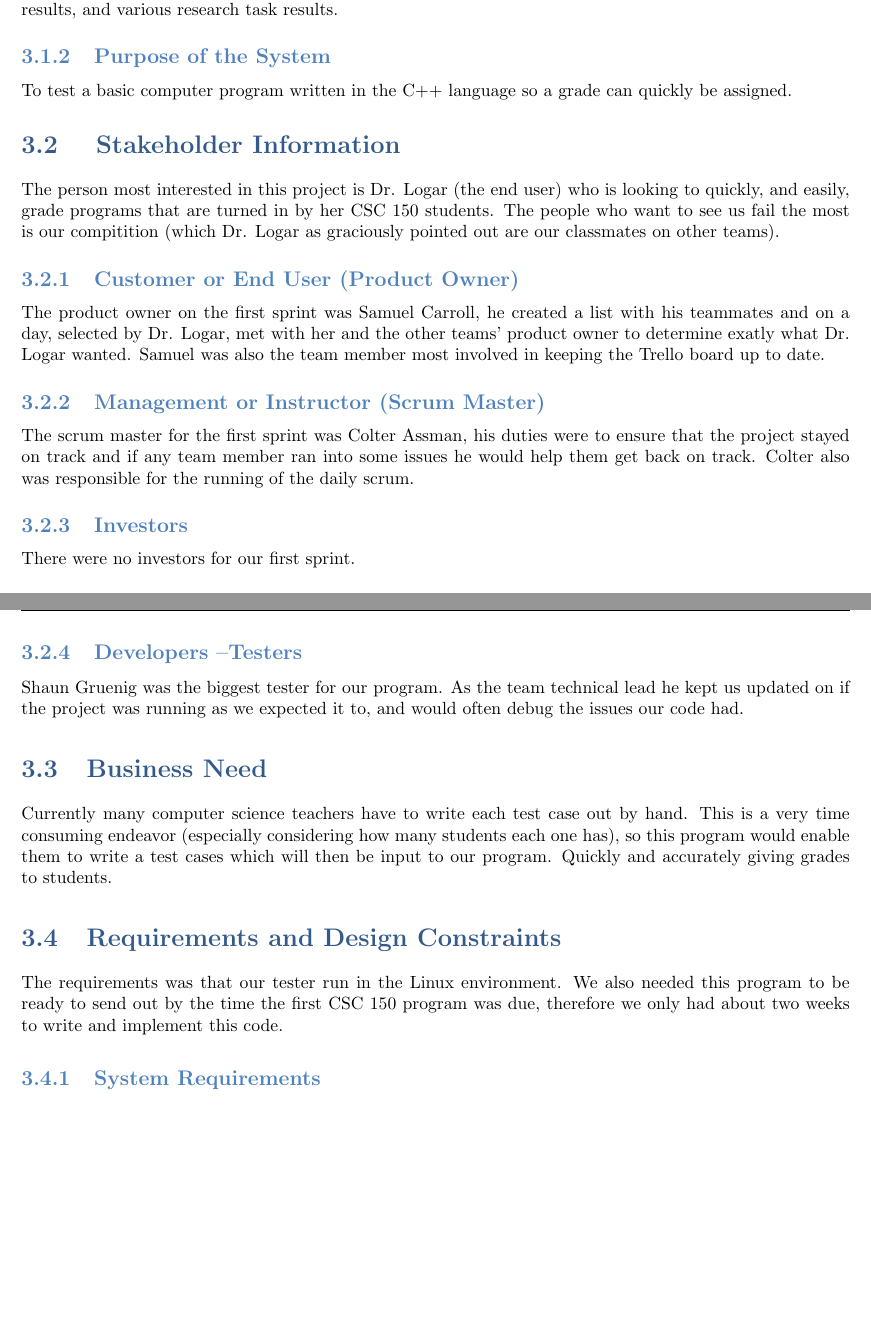
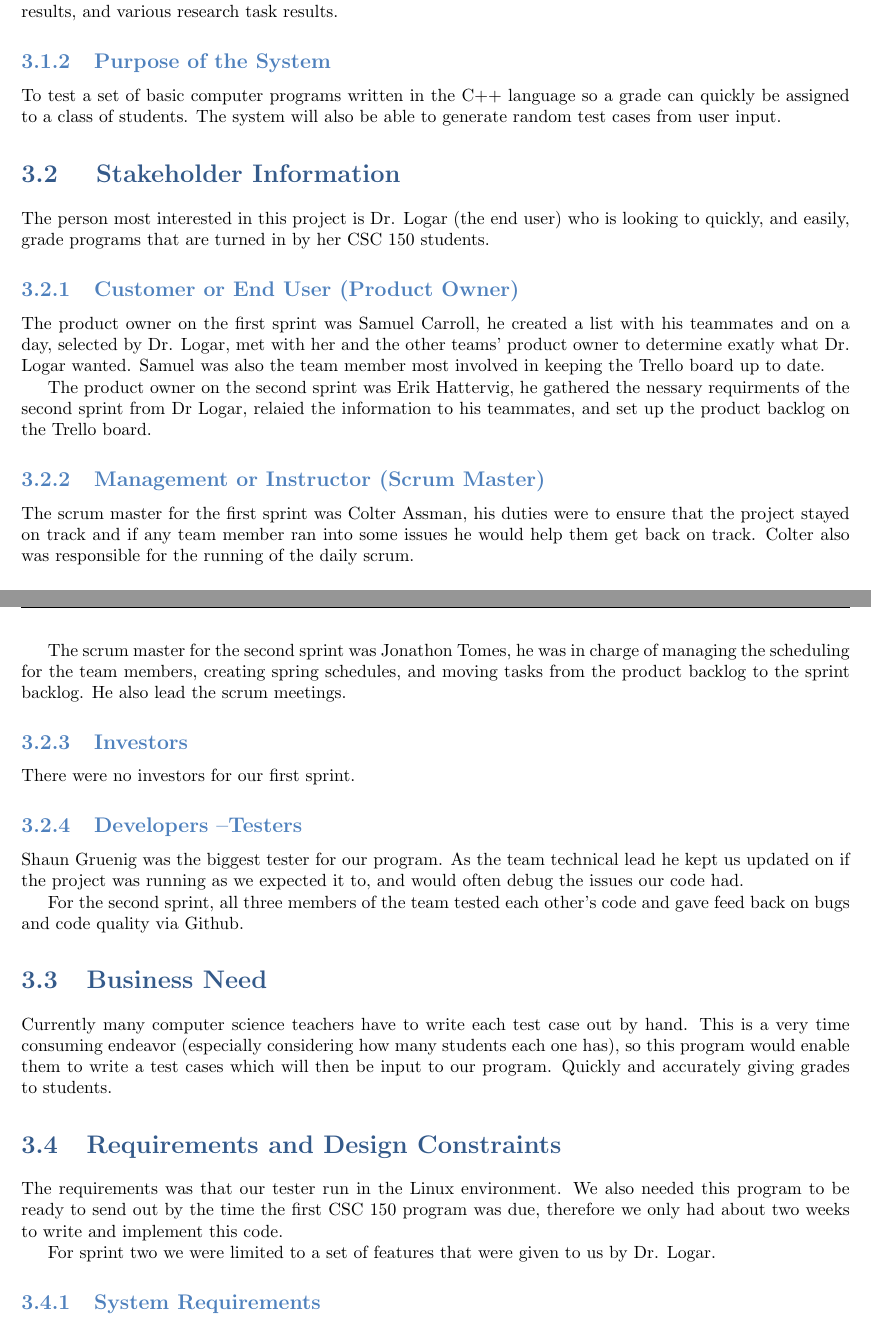
Before and after one commit to jcmanke/ProgramTesterStage2, a LaTeX book (Doc/SystemTemplate.tex, which reads Doc/requirements.tex): two parts of pages 21 and 22 of 45, joined at a grey line, cut so that both start at the same text, the shorter picture padded with empty space. Compiled offline with pdfLaTeX.

Commit message:
Requirements Documentation
Updated with our information.

```diff
--- a/Doc/requirements.tex
+++ b/Doc/requirements.tex
@@ -30,16 +30,15 @@ task results.
 
 
 \subsection{Purpose of the System}
-To test a basic computer program written in the C++ language so a grade can quickly be assigned.
+To test a set of basic computer programs written in the C++ language so a grade can quickly be assigned to a class of students.
+The system will also be able to generate random test cases from user input.
 
 
 \section{ Stakeholder Information}
 
 
 The person most interested in this project is Dr. Logar (the end user) who is looking to quickly,
-and easily, grade programs that are turned in by her CSC 150 students.   The people who want
-to see us fail the most is our compitition (which Dr. Logar as graciously pointed out are our classmates
-on other teams).
+and easily, grade programs that are turned in by her CSC 150 students.
 
 
 \subsection{Customer or End User (Product Owner)}
@@ -48,12 +47,19 @@ and on a day, selected by Dr. Logar, met with her and the other teams' product o
 exatly what Dr. Logar wanted. Samuel was also the team member most involved in keeping the Trello
 board up to date.
 
+The product owner on the second sprint was Erik Hattervig, he gathered the nessary requirments of the
+second sprint from Dr Logar, relaied the information to his teammates, and set up the product backlog on
+the Trello board.
+
 
 \subsection{Management or Instructor (Scrum Master)}
 The scrum master for the first sprint was Colter Assman, his duties were to ensure that the project
 stayed on track and if any team member ran into some issues he would help them get back on track.
 Colter also was responsible for the running of the daily scrum.
 
+The scrum master for the second sprint was Jonathon Tomes,  he was in charge of managing the scheduling
+for the team members, creating spring schedules, and moving tasks from the product backlog to the sprint backlog.
+He also lead the scrum meetings.
 
 \subsection{Investors}
 There were no investors for our first sprint.
@@ -63,6 +69,9 @@ There were no investors for our first sprint.
 Shaun Gruenig was the biggest tester for our program.   As the team technical lead
 he kept us updated on if the project was running as we expected it to, and would
 often debug the issues our code had.
+
+For the second sprint, all three members of the team tested each other's code and gave feed back on bugs and
+code quality via Github.
 
 
 \section{Business Need}
@@ -75,6 +84,8 @@ to our program.   Quickly and accurately giving grades to students.
 The requirements was that our tester run in the Linux environment.   We also needed this
 program to be ready to send out by the time the first CSC 150 program was due, therefore
 we only had about two weeks to write and implement this code.
+
+For sprint two we were limited to a set of features that were given to us by Dr. Logar.
 
 
 \subsection{System  Requirements}
```
Also changed, not shown: Doc/requirements.tex (10 more changed lines), 5 other files.
